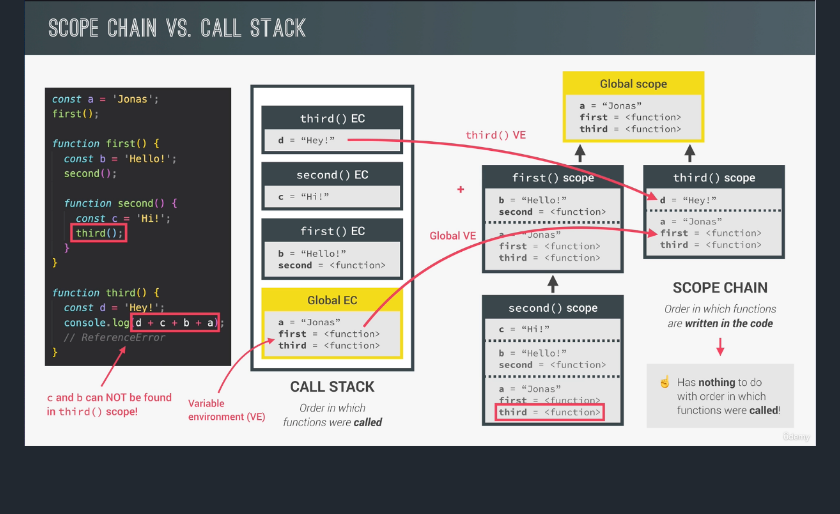
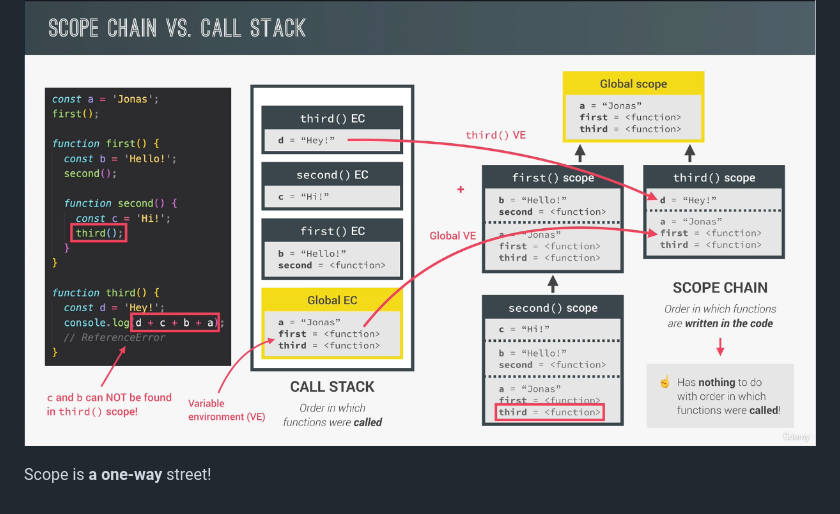
Before and after one commit to letStayFoolish/modern-javascript, a Markdown page: section-08/README.md, the part around the change. Rendered like a GitHub page; blank space fills up the shorter version.

Commit message:
Add note about scope being one-way in README
Clarified the concept of scope with a concise note in the README. This change aims to improve understanding for readers studying the section. No functional code changes were made.

```diff
--- a/section-08/README.md
+++ b/section-08/README.md
@@ -100,3 +100,5 @@ Scopes look up in the scope chain for the variable until they find the variable
 ![screen-03.png](screen-03.png)
 
 ![screen-04.png](screen-04.png)
+
+Scope is **a one-way** street!
```
